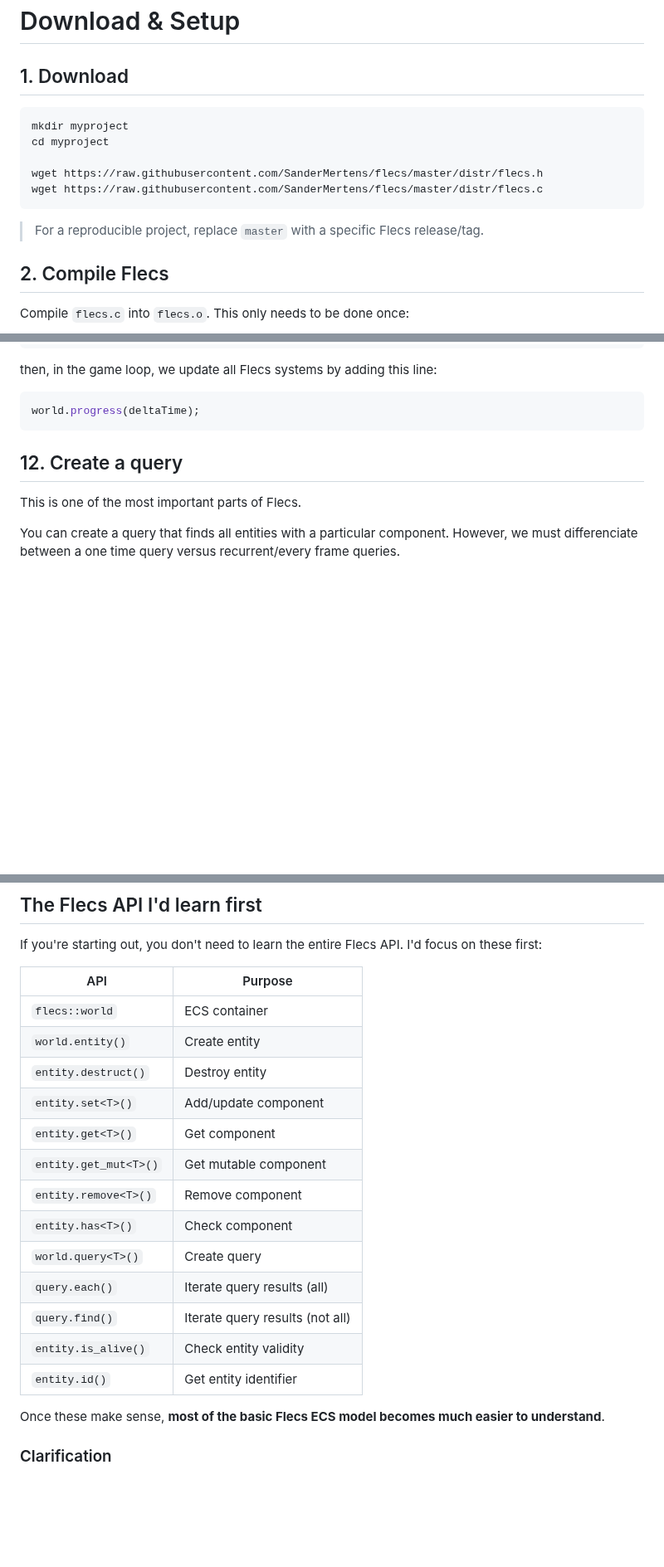
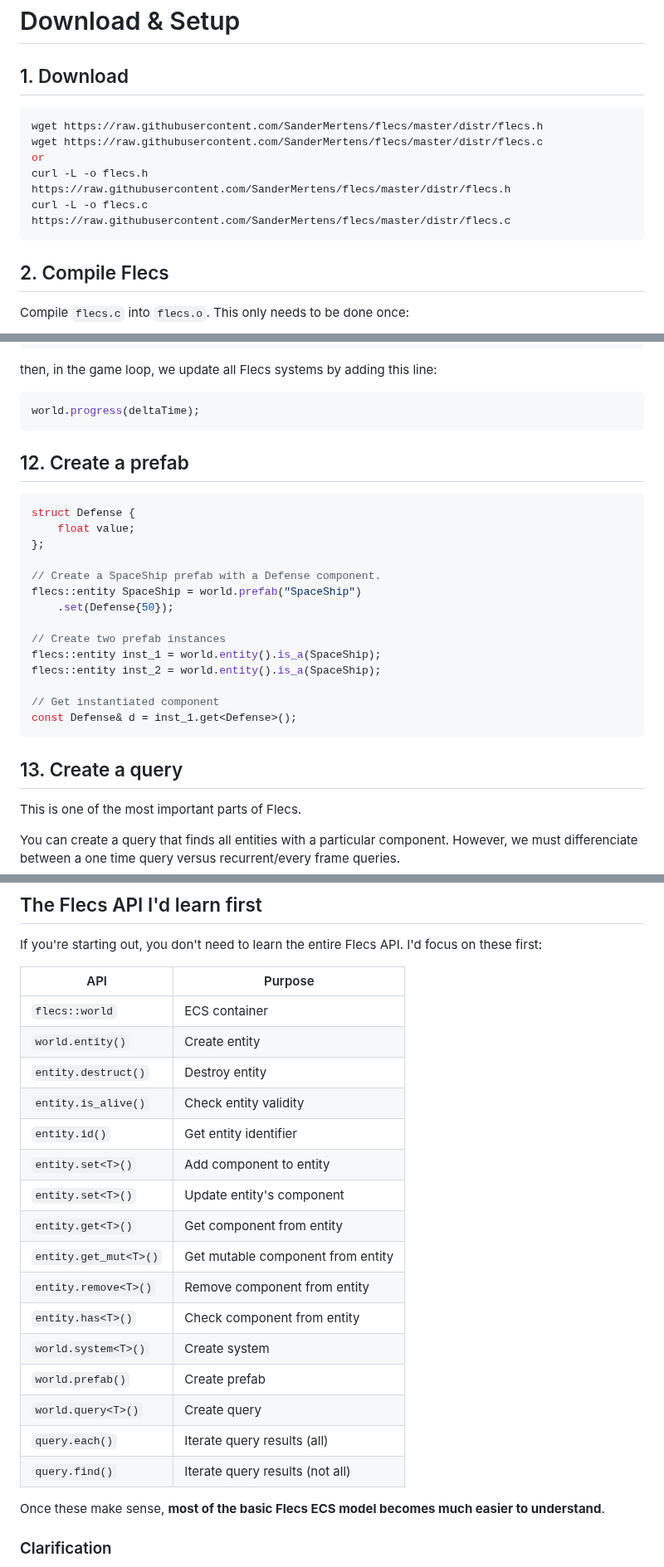
Before and after one commit to cheomanigua/cplus-docs, a Markdown page: docs/flecs.md, 3 parts joined by grey strips. Shown at 83% size. GitHub-like rendering; blank space fills up the shorter version.

Commit message:
update: EnTT and Flecs

````diff
--- a/docs/flecs.md
+++ b/docs/flecs.md
@@ -5,14 +5,12 @@
 ## 1. Download
 
 ```bash
-mkdir myproject
-cd myproject
-
 wget https://raw.githubusercontent.com/SanderMertens/flecs/master/distr/flecs.h
 wget https://raw.githubusercontent.com/SanderMertens/flecs/master/distr/flecs.c
+or
+curl -L -o flecs.h https://raw.githubusercontent.com/SanderMertens/flecs/master/distr/flecs.h
+curl -L -o flecs.c https://raw.githubusercontent.com/SanderMertens/flecs/master/distr/flecs.c
 ```
-
-> For a reproducible project, replace `master` with a specific Flecs release/tag.
 
 ## 2. Compile Flecs
 
@@ -364,8 +362,26 @@ then, in the game loop, we update all Flecs systems by adding this line:
 world.progress(deltaTime);
 ```
 
+## 12. Create a prefab
 
-## 12. Create a query
+```cpp
+struct Defense {
+    float value;
+};
+
+// Create a SpaceShip prefab with a Defense component.
+flecs::entity SpaceShip = world.prefab("SpaceShip")
+    .set(Defense{50});
+
+// Create two prefab instances
+flecs::entity inst_1 = world.entity().is_a(SpaceShip);
+flecs::entity inst_2 = world.entity().is_a(SpaceShip);
+
+// Get instantiated component
+const Defense& d = inst_1.get<Defense>();
+```
+
+## 13. Create a query
 
 This is one of the most important parts of Flecs.
 
@@ -743,16 +759,19 @@ If you're starting out, you don't need to learn the entire Flecs API. I'd focus
 | `flecs::world`        | ECS container         |
 | `world.entity()`      | Create entity         |
 | `entity.destruct()`   | Destroy entity        |
-| `entity.set<T>()`     | Add/update component  |
-| `entity.get<T>()`     | Get component         |
-| `entity.get_mut<T>()` | Get mutable component |
-| `entity.remove<T>()`  | Remove component      |
-| `entity.has<T>()`     | Check component       |
+| `entity.is_alive()`   | Check entity validity |
+| `entity.id()`         | Get entity identifier |
+| `entity.set<T>()`     | Add component to entity  |
+| `entity.set<T>()`     | Update entity's component |
+| `entity.get<T>()`     | Get component from entity        |
+| `entity.get_mut<T>()` | Get mutable component from entity|
+| `entity.remove<T>()`  | Remove component from entity     |
+| `entity.has<T>()`     | Check component from entity      |
+| `world.system<T>()`   | Create system         |
+| `world.prefab()`      | Create prefab         |
 | `world.query<T>()`    | Create query          |
 | `query.each()`        | Iterate query results (all) |
 | `query.find()`        | Iterate query results (not all) |
-| `entity.is_alive()`   | Check entity validity |
-| `entity.id()`         | Get entity identifier |
 
 Once these make sense, **most of the basic Flecs ECS model becomes much easier to understand**.
 
````
Also changed, not shown: other parts of docs/flecs.md (+8 -8 lines), docs/entt.md (+1 -1 lines).
